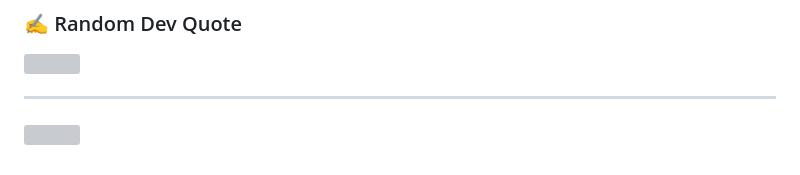
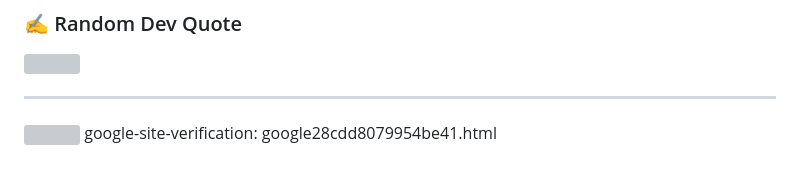
Before and after one commit to Abhiraj-creator/Abhiraj-creator, a Markdown page: README.md, the part around the change. GitHub-like rendering; grey boxes are pictures that could not be loaded.

Commit message:
Add Google site verification to README
Added Google site verification HTML file reference.

```diff
--- a/README.md
+++ b/README.md
@@ -55,7 +55,7 @@
 
 ---
 [![](https://visitcount.itsvg.in/api?id=Abhiraj-creator&icon=0&color=0)](https://visitcount.itsvg.in)
-
+google-site-verification: google28cdd8079954be41.html
 <!-- Proudly created with GPRM ( https://gprm.itsvg.in ) -->
 <!---
 Abhiraj-creator/Abhiraj-creator is a ✨ special ✨ repository because its `README.md` (this file) appears on your GitHub profile.
```
